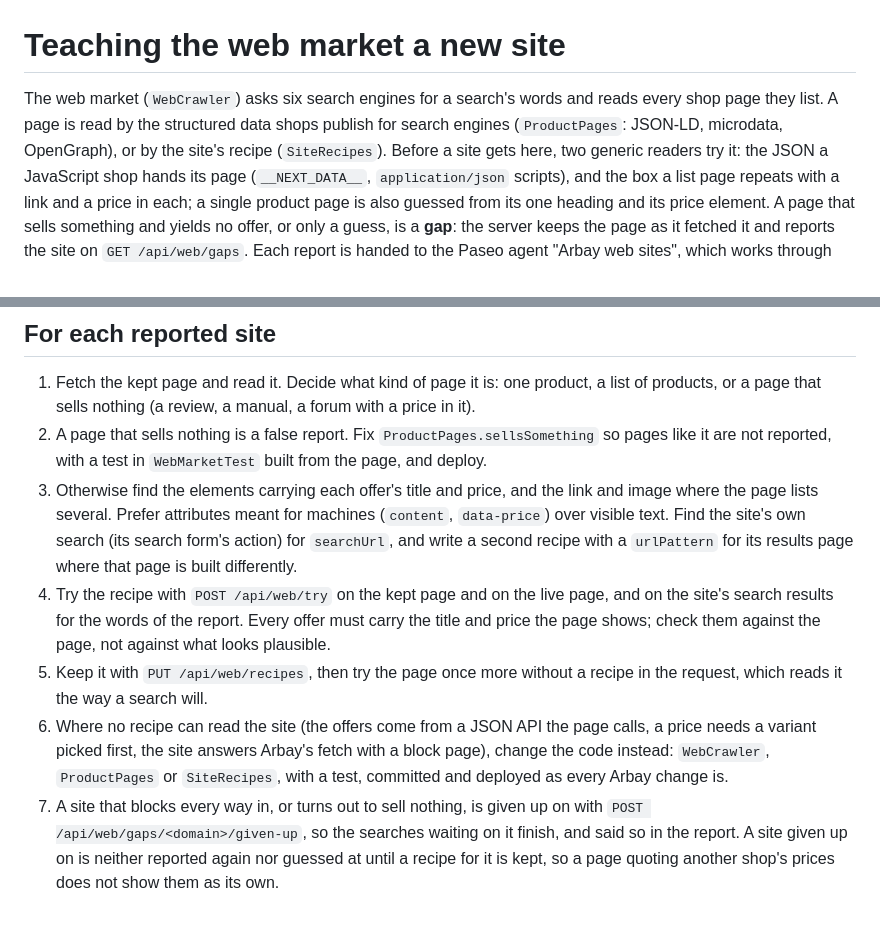
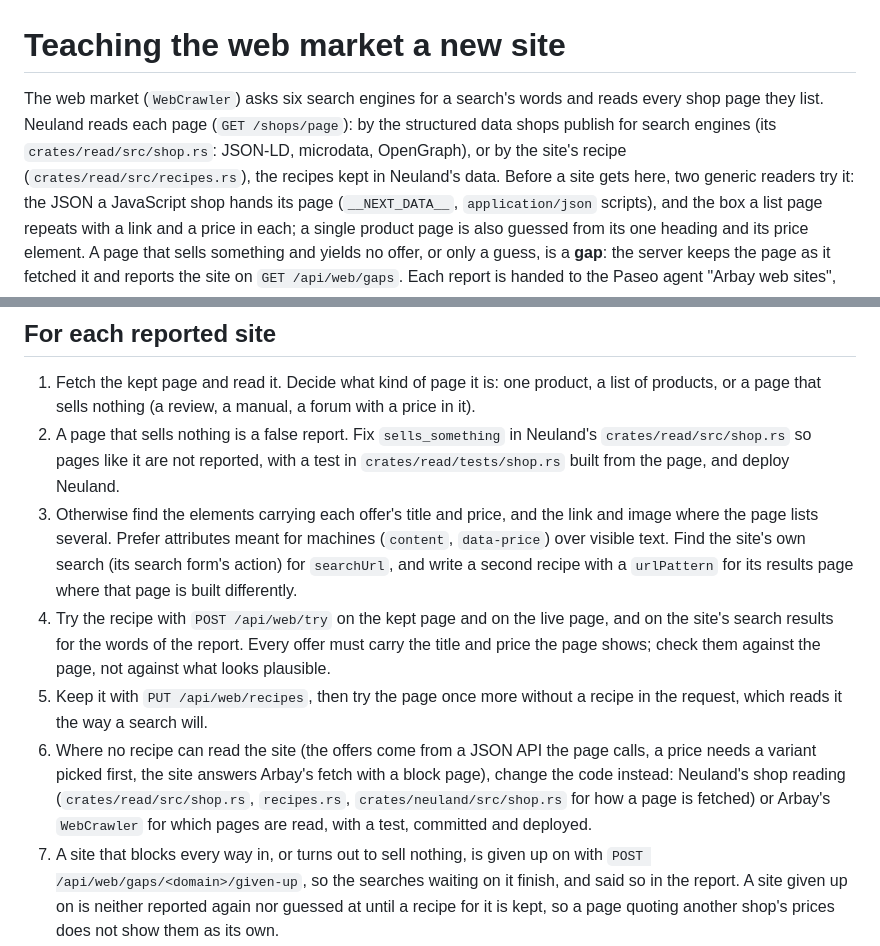
Before and after one commit to tieo/Arbay, a Markdown page: docs/web-sites.md, 2 parts joined by grey strips. GitHub-like rendering; blank space fills up the shorter version.

Commit message:
Teaching a site: the pages are read in Neuland now, and a false report or a reader change goes there
Co-Authored-By: Claude Opus 5.5 <noreply@anthropic.com>

```diff
--- a/docs/web-sites.md
+++ b/docs/web-sites.md
@@ -1,8 +1,9 @@
 # Teaching the web market a new site
 
 The web market (`WebCrawler`) asks six search engines for a search's words and reads every shop
-page they list. A page is read by the structured data shops publish for search engines
-(`ProductPages`: JSON-LD, microdata, OpenGraph), or by the site's recipe (`SiteRecipes`). Before a site gets
+page they list. Neuland reads each page (`GET /shops/page`): by the structured data shops publish for
+search engines (its `crates/read/src/shop.rs`: JSON-LD, microdata, OpenGraph), or by the site's recipe
+(`crates/read/src/recipes.rs`), the recipes kept in Neuland's data. Before a site gets
 here, two generic readers try it: the JSON a JavaScript shop hands its page (`__NEXT_DATA__`,
 `application/json` scripts), and the box a list page repeats with a link and a price in each; a
 single product page is also guessed from its one heading and its price element. A page that sells
@@ -111,8 +112,9 @@ as medymarkt.live serving MediaMarkt's pages) is never read and never reported.
 
 1. Fetch the kept page and read it. Decide what kind of page it is: one product, a list of
    products, or a page that sells nothing (a review, a manual, a forum with a price in it).
-2. A page that sells nothing is a false report. Fix `ProductPages.sellsSomething` so pages like it
-   are not reported, with a test in `WebMarketTest` built from the page, and deploy.
+2. A page that sells nothing is a false report. Fix `sells_something` in Neuland's
+   `crates/read/src/shop.rs` so pages like it are not reported, with a test in
+   `crates/read/tests/shop.rs` built from the page, and deploy Neuland.
 3. Otherwise find the elements carrying each offer's title and price, and the link and image where
    the page lists several. Prefer attributes meant for machines (`content`, `data-price`) over
    visible text. Find the site's own search (its search form's action) for `searchUrl`, and write a
@@ -124,8 +126,9 @@ as medymarkt.live serving MediaMarkt's pages) is never read and never reported.
    request, which reads it the way a search will.
 6. Where no recipe can read the site (the offers come from a JSON API the page calls, a price
    needs a variant picked first, the site answers Arbay's fetch with a block page), change the
-   code instead: `WebCrawler`, `ProductPages` or `SiteRecipes`, with a test, committed and deployed
-   as every Arbay change is.
+   code instead: Neuland's shop reading (`crates/read/src/shop.rs`, `recipes.rs`,
+   `crates/neuland/src/shop.rs` for how a page is fetched) or Arbay's `WebCrawler` for which pages
+   are read, with a test, committed and deployed.
 7. A site that blocks every way in, or turns out to sell nothing, is given up on with
    `POST /api/web/gaps/<domain>/given-up`, so the searches waiting on it finish, and said so in the
    report. A site given up on is neither reported again nor guessed at until a recipe for it is
```
